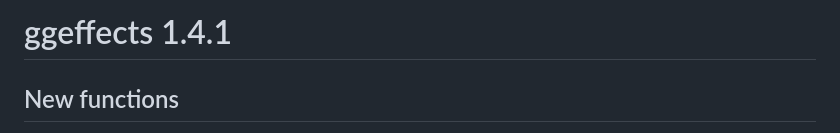
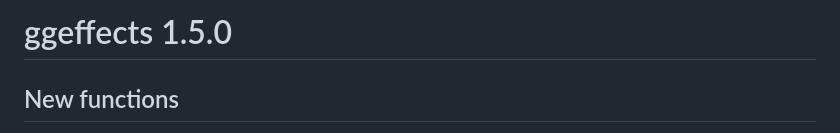
Before and after one commit to strengejacke/ggeffects, a Markdown page: NEWS.md, the part around the change. GitHub-like rendering.

Commit message:
version is 1.5.0

```diff
--- a/NEWS.md
+++ b/NEWS.md
@@ -1,4 +1,4 @@
-# ggeffects 1.4.1
+# ggeffects 1.5.0
 
 ## New functions
 
```
